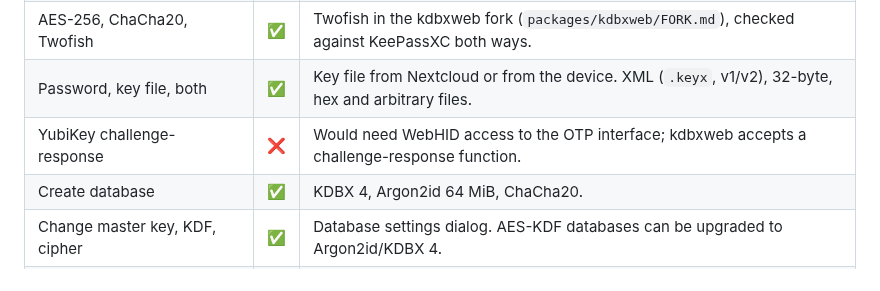
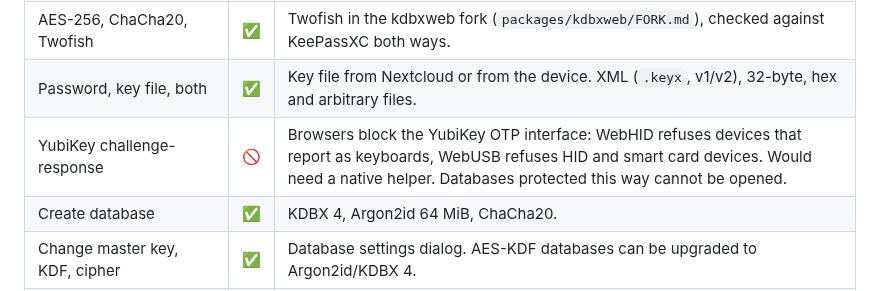
Before and after one commit to keenext/keenext, a Markdown page: docs/features.md, the part around the change. Rendered like a GitHub page.

```diff
--- a/docs/features.md
+++ b/docs/features.md
@@ -10,7 +10,7 @@
 | AES-KDF, Argon2d, Argon2id | ✅ | Argon2 v1.3 only; v1.0 was never written by KDBX 4 clients. |
 | AES-256, ChaCha20, Twofish | ✅ | Twofish in the kdbxweb fork (`packages/kdbxweb/FORK.md`), checked against KeePassXC both ways. |
 | Password, key file, both | ✅ | Key file from Nextcloud or from the device. XML (`.keyx`, v1/v2), 32-byte, hex and arbitrary files. |
-| YubiKey challenge-response | ❌ | Would need WebHID access to the OTP interface; kdbxweb accepts a challenge-response function. |
+| YubiKey challenge-response | 🚫 | Browsers block the YubiKey OTP interface: WebHID refuses devices that report as keyboards, WebUSB refuses HID and smart card devices. Would need a native helper. Databases protected this way cannot be opened. |
 | Create database | ✅ | KDBX 4, Argon2id 64 MiB, ChaCha20. |
 | Change master key, KDF, cipher | ✅ | Database settings dialog. AES-KDF databases can be upgraded to Argon2id/KDBX 4. |
 | Name, description, default username, recycle bin, history limits | ✅ | |
```
Also changed, not shown: README.md (+9 -5 lines), docs/architecture.md (+5 -3 lines), docs/screenshots/entry.png (added), docs/screenshots/files.png (added), docs/screenshots/generator.png (added), docs/screenshots/unlock.png (added).
